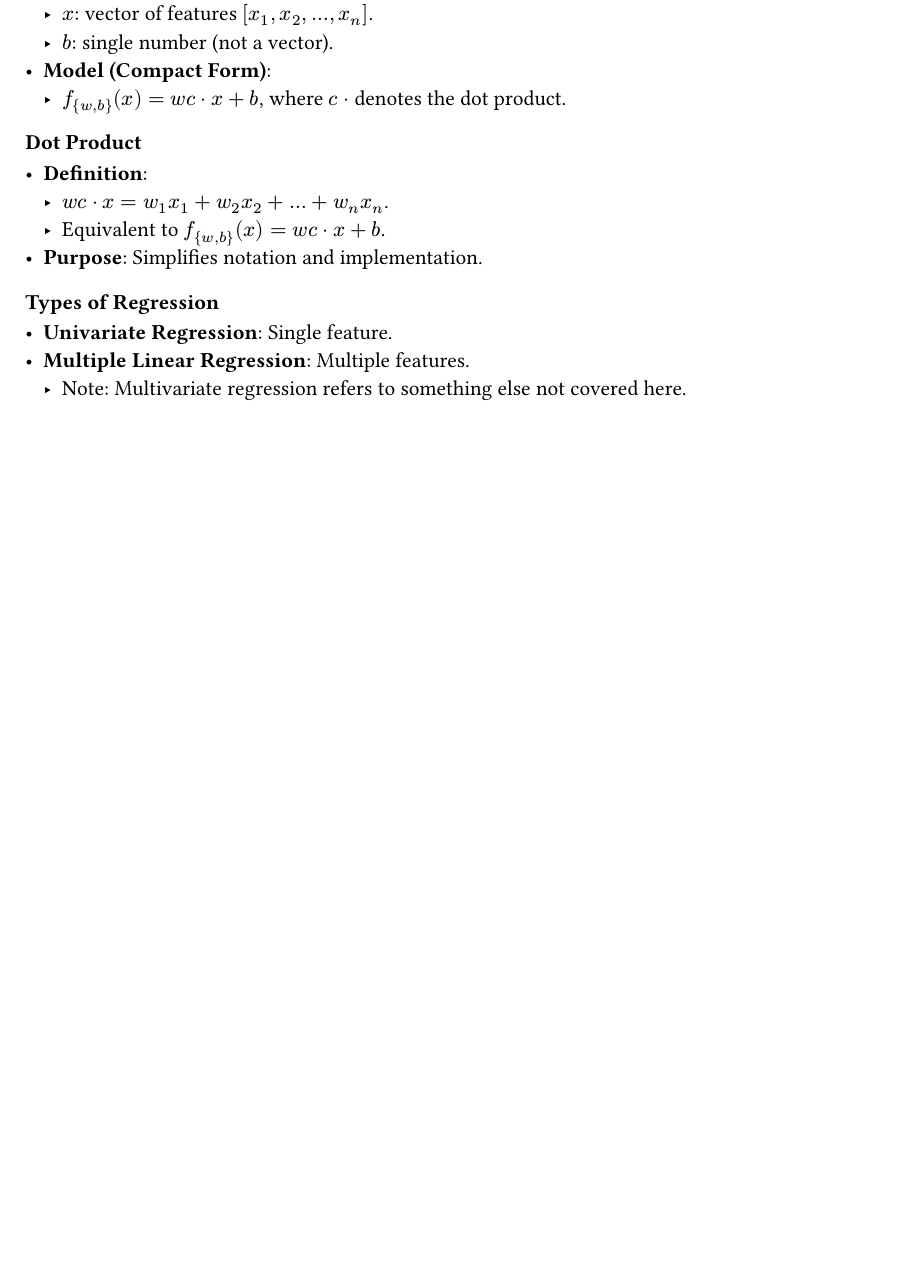
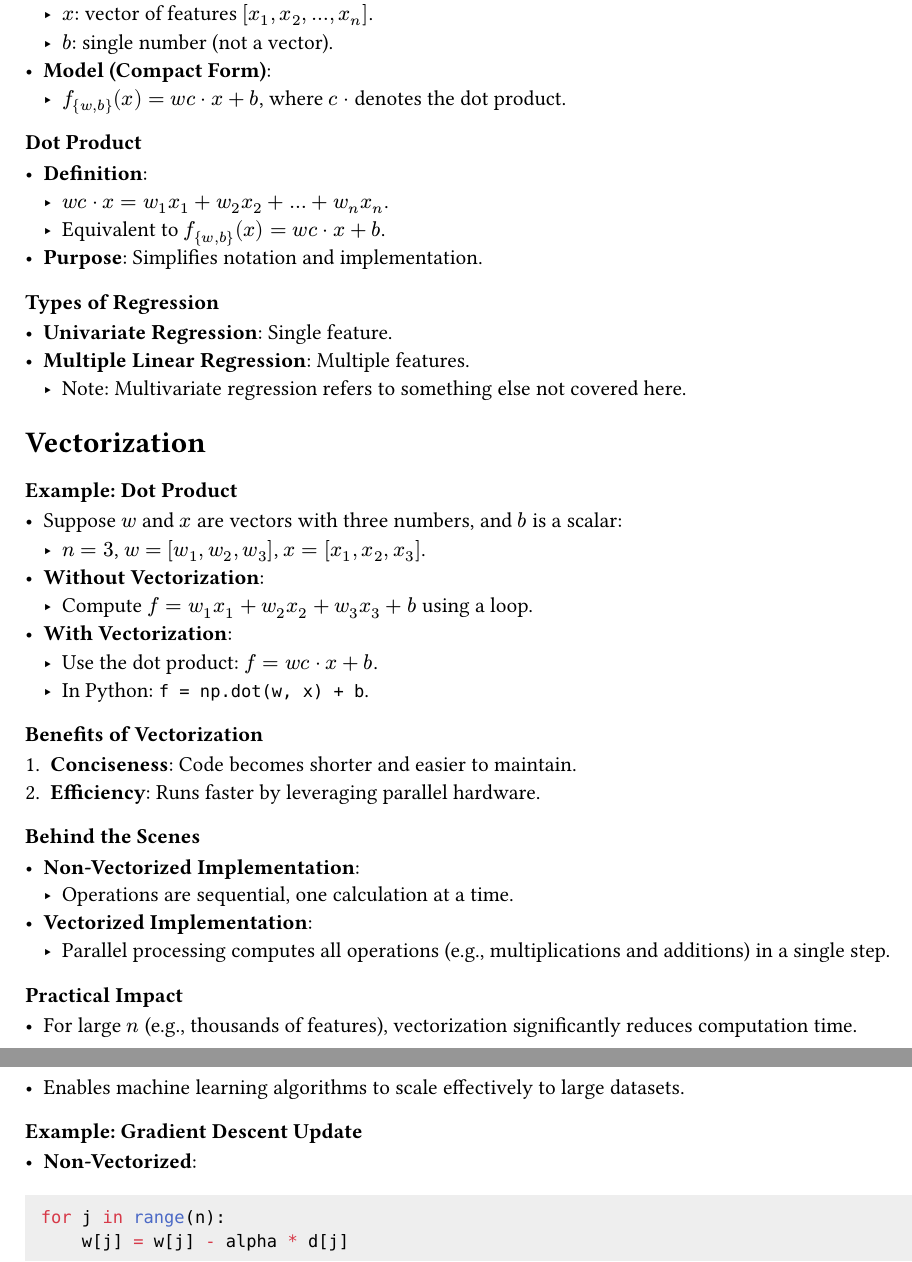
Before and after one commit to agonzalesbm/Machine-Learning-Reference-Vault, a Typst document (handbook/week-1.typ): part of page 23 of 23 before the commit and two parts of pages 23 and 24 of 24 after it, the two joined at a grey line, cut so that both start at the same text, the shorter picture padded with empty space. Compiled offline with Typst 0.15.

Commit message:
[@agonzalesbm] Vectorization

````diff
--- a/handbook/week-1.typ
+++ b/handbook/week-1.typ
@@ -774,3 +774,37 @@ Update rules:
 - *Univariate Regression*: Single feature.
 - *Multiple Linear Regression*: Multiple features.
   - Note: Multivariate regression refers to something else not covered here.
+
+= Vectorization
+
+=== Example: Dot Product
+- Suppose $w$ and $x$ are vectors with three numbers, and $b$ is a scalar:
+  - $n = 3$, $w = \[w_1, w_2, w_3\]$, $x = \[x_1, x_2, x_3\]$.
+- *Without Vectorization*:
+  - Compute $f = w_1x_1 + w_2x_2 + w_3x_3 + b$ using a loop.
+- *With Vectorization*:
+  - Use the dot product: $f = w \cdot x + b$.
+  - In Python: `f = np.dot(w, x) + b`.
+
+=== Benefits of Vectorization
+1. *Conciseness*: Code becomes shorter and easier to maintain.
+2. *Efficiency*: Runs faster by leveraging parallel hardware.
+
+=== Behind the Scenes
+- *Non-Vectorized Implementation*:
+  - Operations are sequential, one calculation at a time.
+- *Vectorized Implementation*:
+  - Parallel processing computes all operations (e.g., multiplications and additions) in a single step.
+
+=== Practical Impact
+- For large $n$ (e.g., thousands of features), vectorization significantly reduces computation time.
+- Enables machine learning algorithms to scale effectively to large datasets.
+
+=== Example: Gradient Descent Update
+- *Non-Vectorized*:
+#codeBlock(
+  ```python
+  for j in range(n):
+      w[j] = w[j] - alpha * d[j]
+  ```
+)
````
